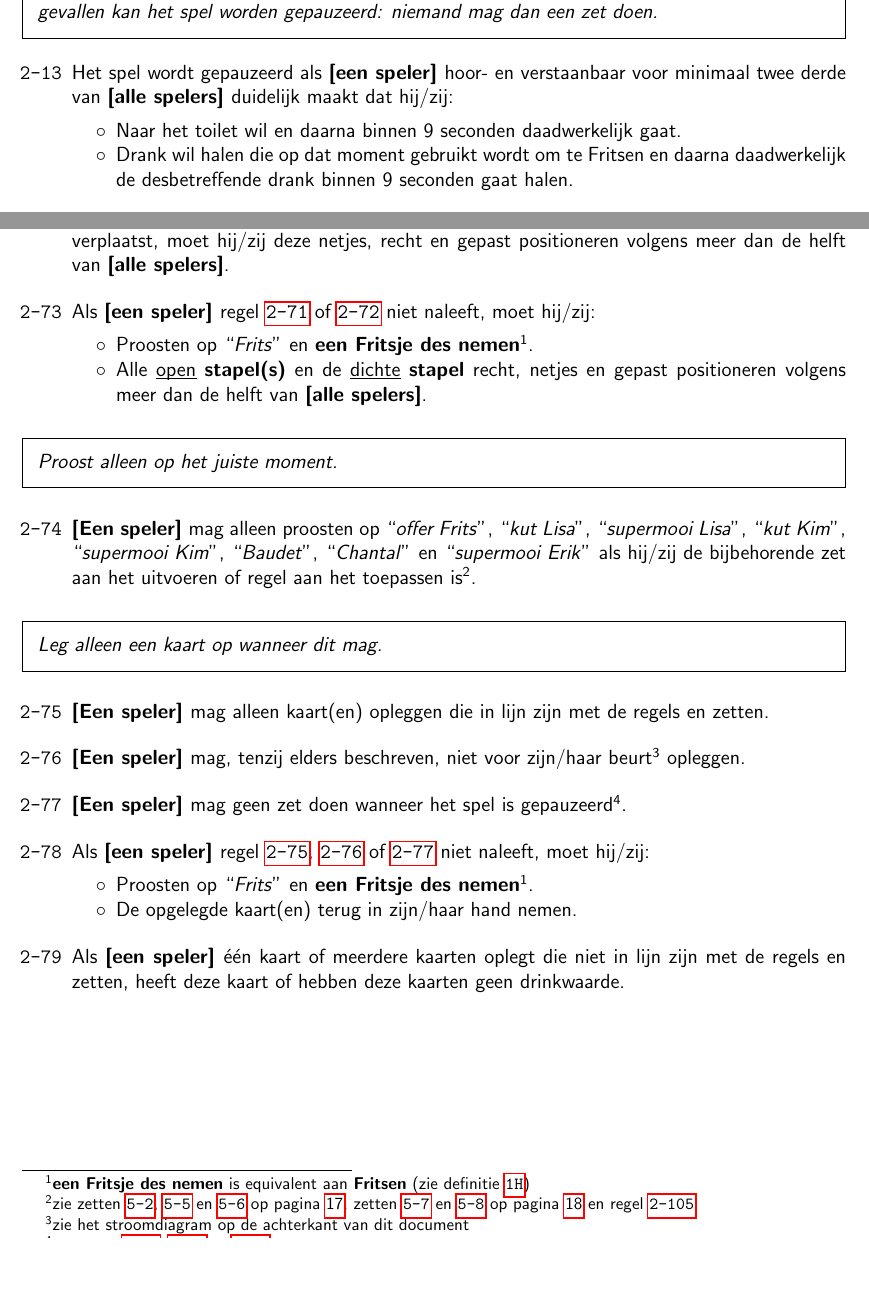
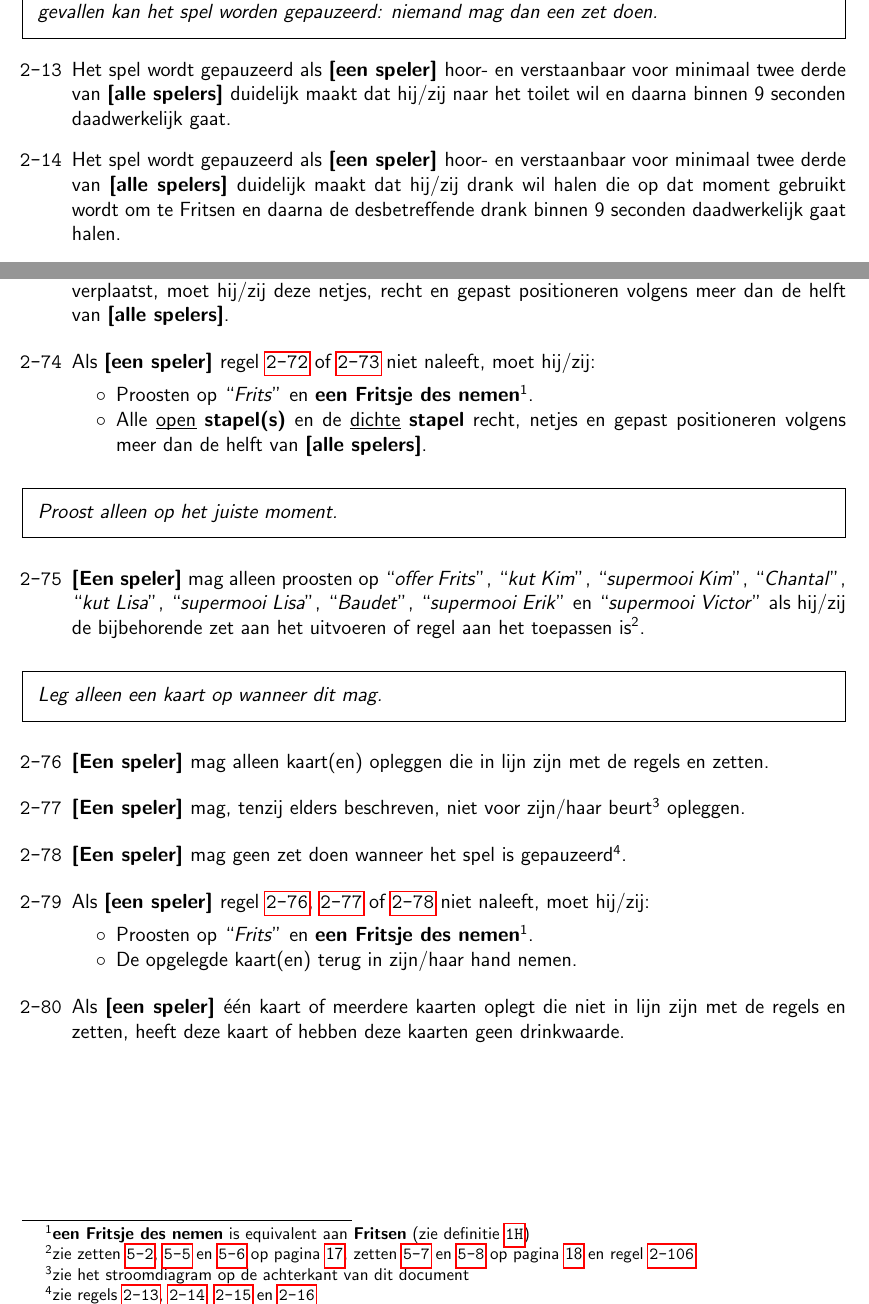
Before and after one commit to fpk47/FritsenBoekje, a LaTeX document (main.tex, which reads Hoofdstukken/Regels.tex): two parts of pages 7 and 13 of 20, joined at a grey line, cut so that both start at the same text, the shorter picture padded with empty space. Compiled offline with pdfLaTeX.

Commit message:
small fixes

```diff
--- a/Hoofdstukken/Regels.tex
+++ b/Hoofdstukken/Regels.tex
@@ -87,16 +87,12 @@
 \customBoxItalic{Je kunt gewoon naar het toilet en bevorderende fritsgerelateerde handeling uitvoeren. In deze gevallen kan het spel worden gepauzeerd: niemand mag dan een zet doen.}
 
 \vervolgLijst{}
-    \item Het spel wordt gepauzeerd als \eenSpeler hoor- en verstaanbaar voor minimaal twee derde van \alleSpelers duidelijk maakt dat hij/zij:
-    \puntLijst{}
-        \item Naar het toilet wil en daarna binnen 9 seconden daadwerkelijk gaat.
-        \item Drank wil halen die op dat moment gebruikt wordt om te Fritsen en daarna daadwerkelijk de desbetreffende drank binnen 9 seconden gaat halen.
-    \eindPuntLijst{}
+    \item Het spel wordt gepauzeerd als \eenSpeler hoor- en verstaanbaar voor minimaal twee derde van \alleSpelers duidelijk maakt dat hij/zij naar het toilet wil en daarna binnen 9 seconden daadwerkelijk gaat.
     \label{regel:stilleggen_1}
 \eindLijst{}
 
 \vervolgLijst{}
-    \item Het spel wordt gepauzeerd als \eenSpeler een handeling wil en gaat uitvoeren die het huidige potje Fritsen bevordert die door meer dan helft van \alleSpelers wordt goedgekeurd.
+    \item Het spel wordt gepauzeerd als \eenSpeler hoor- en verstaanbaar voor minimaal twee derde van \alleSpelers duidelijk maakt dat hij/zij drank wil halen die op dat moment gebruikt wordt om te Fritsen en daarna de desbetreffende drank binnen 9 seconden daadwerkelijk gaat halen.
     \label{regel:stilleggen_2}
 \eindLijst{}
 
@@ -519,7 +520,7 @@
 \customBoxItalic{Proost alleen op het juiste moment.}
 
 \vervolgLijst{}
-    \item \EenSpeler mag alleen proosten op \quotes{offer Frits}, \quotes{kut Lisa}, \quotes{supermooi Lisa}, \quotes{kut Kim}, \quotes{supermooi Kim}, \quotes{Baudet}, \quotes{Chantal} en \quotes{supermooi Erik} als hij/zij de bijbehorende zet aan het uitvoeren of regel aan het toepassen is\footnotemark[2].
+    \item \EenSpeler mag alleen proosten op \quotes{offer Frits}, \quotes{kut Kim}, \quotes{supermooi Kim}, \quotes{Chantal}, \quotes{kut Lisa}, \quotes{supermooi Lisa}, \quotes{Baudet}, \quotes{supermooi Erik} en \quotes{supermooi Victor} als hij/zij de bijbehorende zet aan het uitvoeren of regel aan het toepassen is\footnotemark[2].
 \eindLijst{}
 
 \customBoxItalic{Leg alleen een kaart op wanneer dit mag.}
```
Also changed, not shown: Hoofdstukken/Regels.tex (11 more changed lines).
